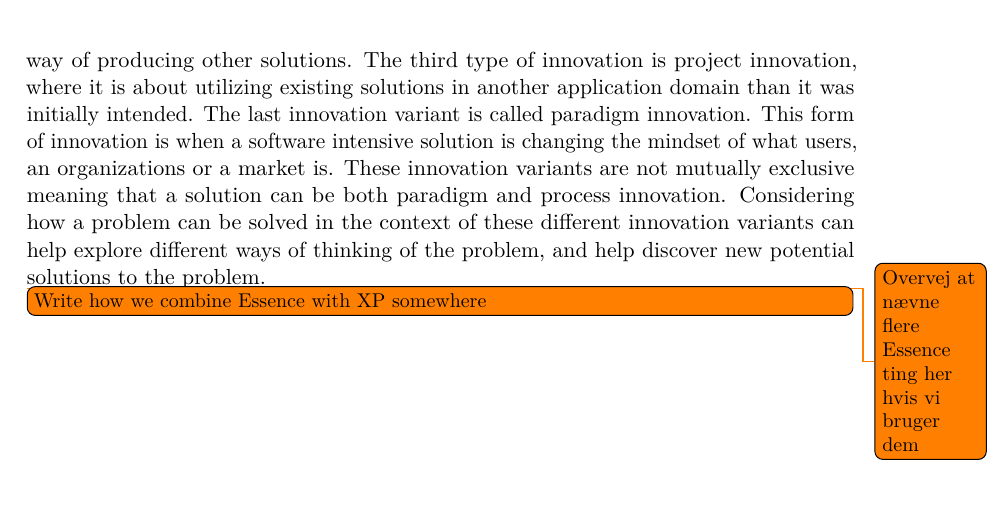
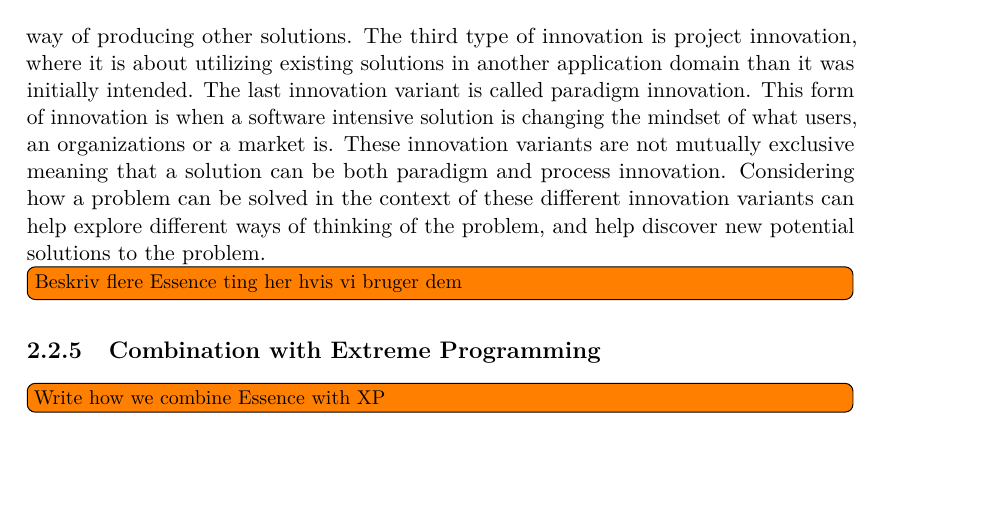
Before and after one commit to Shaderex/SW8-Report, a LaTeX thesis (super_main.tex, which reads content/method/essence.tex): part of page 15 of 56, cut so that both start at the same text, the shorter picture padded with empty space. Compiled offline with pdfLaTeX.

Commit message:
Add sub section 'Combination with Extreme Programming'

```diff
--- a/content/method/essence.tex
+++ b/content/method/essence.tex
@@ -25,5 +25,8 @@ The four quadrants chosen in the process of finding vision scenarios can then be
 
 Essence describes four different ways that a system can be innovative. It can be innovative in the way that it will introduce a new or radically changed software-intensive solution to a problem. This is called product innovation. Another of the innovation types is process innovation, where the software-intensive system should offer a new or improved way of producing other solutions. The third type of innovation is project innovation, where it is about utilizing existing solutions in another application domain than it was initially intended. The last innovation variant is called paradigm innovation. This form of innovation is when a software intensive solution is changing the mindset of what users, an organizations or a market is. These innovation variants are not mutually exclusive meaning that a solution can be both paradigm and process innovation. Considering how a problem can be solved in the context of these different innovation variants can help explore different ways of thinking of the problem, and help discover new potential solutions to the problem.
 
-\todo{Overvej at nævne flere Essence ting her hvis vi bruger dem}
-\todo[inline]{Write how we combine Essence with XP somewhere}
+\todo[inline]{Beskriv flere Essence ting her hvis vi bruger dem}
+
+\subsection{Combination with Extreme Programming}
+\label{sub:combination_with_extreme_programming}
+\todo[inline]{Write how we combine Essence with XP}
```
